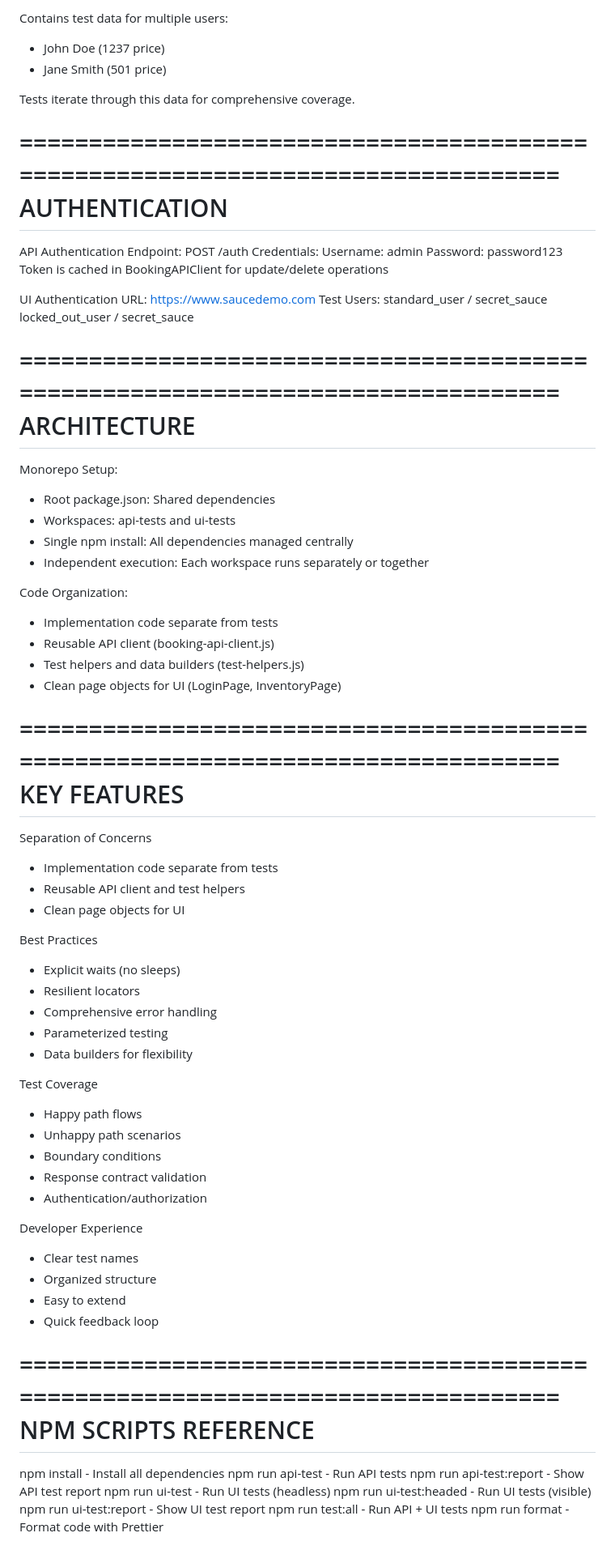
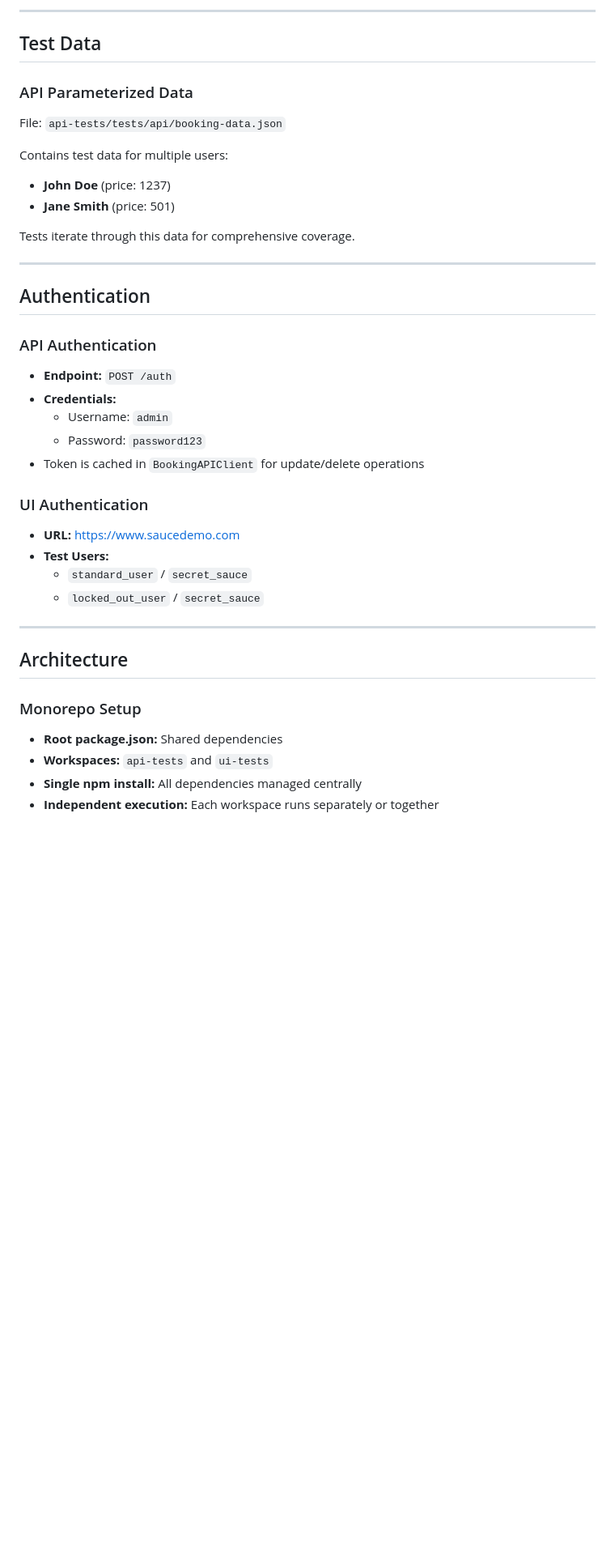
Before and after one commit to shikhahere05/AAA-Assessment-Shikha-Pandey, a Markdown page: README.md, the part around one of its changes. Shown at 81% size. Drawn GitHub-style; blank space fills up the shorter version.

```diff
--- a/README.md
+++ b/README.md
@@ -143,82 +175,44 @@ API Parameterized Data
 
-  Contains test data for multiple users:
-  - John Doe (1237 price)
-  - Jane Smith (501 price)
+---
 
-  Tests iterate through this data for comprehensive coverage.
+## Test Data
 
-================================================================================
-AUTHENTICATION
-================================================================================
+### API Parameterized Data
 
-API Authentication
-  Endpoint: POST /auth
-  Credentials:
-    Username: admin
-    Password: password123
-  Token is cached in BookingAPIClient for update/delete operations
+File: `api-tests/tests/api/booking-data.json`
 
-UI Authentication
-  URL: https://www.saucedemo.com
-  Test Users:
-    standard_user / secret_sauce
-    locked_out_user / secret_sauce
+Contains test data for multiple users:
+- **John Doe** (price: 1237)
+- **Jane Smith** (price: 501)
 
-================================================================================
-ARCHITECTURE
-================================================================================
+Tests iterate through this data for comprehensive coverage.
 
-Monorepo Setup:
-  - Root package.json: Shared dependencies
-  - Workspaces: api-tests and ui-tests
-  - Single npm install: All dependencies managed centrally
-  - Independent execution: Each workspace runs separately or together
+---
 
-Code Organization:
-  - Implementation code separate from tests
-  - Reusable API client (booking-api-client.js)
-  - Test helpers and data builders (test-helpers.js)
-  - Clean page objects for UI (LoginPage, InventoryPage)
+## Authentication
 
-================================================================================
-KEY FEATURES
-================================================================================
+### API Authentication
 
-Separation of Concerns
-  - Implementation code separate from tests
-  - Reusable API client and test helpers
-  - Clean page objects for UI
+- **Endpoint:** `POST /auth`
+- **Credentials:**
+  - Username: `admin`
+  - Password: `password123`
+- Token is cached in `BookingAPIClient` for update/delete operations
 
-Best Practices
-  - Explicit waits (no sleeps)
-  - Resilient locators
-  - Comprehensive error handling
-  - Parameterized testing
-  - Data builders for flexibility
+### UI Authentication
 
-Test Coverage
-  - Happy path flows
-  - Unhappy path scenarios
-  - Boundary conditions
-  - Response contract validation
-  - Authentication/authorization
+- **URL:** https://www.saucedemo.com
+- **Test Users:**
+  - `standard_user` / `secret_sauce`
+  - `locked_out_user` / `secret_sauce`
 
-Developer Experience
-  - Clear test names
-  - Organized structure
-  - Easy to extend
-  - Quick feedback loop
+---
 
-================================================================================
-NPM SCRIPTS REFERENCE
-================================================================================
+## Architecture
 
-npm install                   - Install all dependencies
-npm run api-test              - Run API tests
-npm run api-test:report       - Show API test report
-npm run ui-test               - Run UI tests (headless)
-npm run ui-test:headed        - Run UI tests (visible)
-npm run ui-test:report        - Show UI test report
-npm run test:all              - Run API + UI tests
-npm run format                - Format code with Prettier
+### Monorepo Setup
+- **Root package.json:** Shared dependencies
+- **Workspaces:** `api-tests` and `ui-tests`
+- **Single npm install:** All dependencies managed centrally
+- **Independent execution:** Each workspace runs separately or together
 
```
Also changed, not shown: other parts of README.md (+208 -127 lines).
